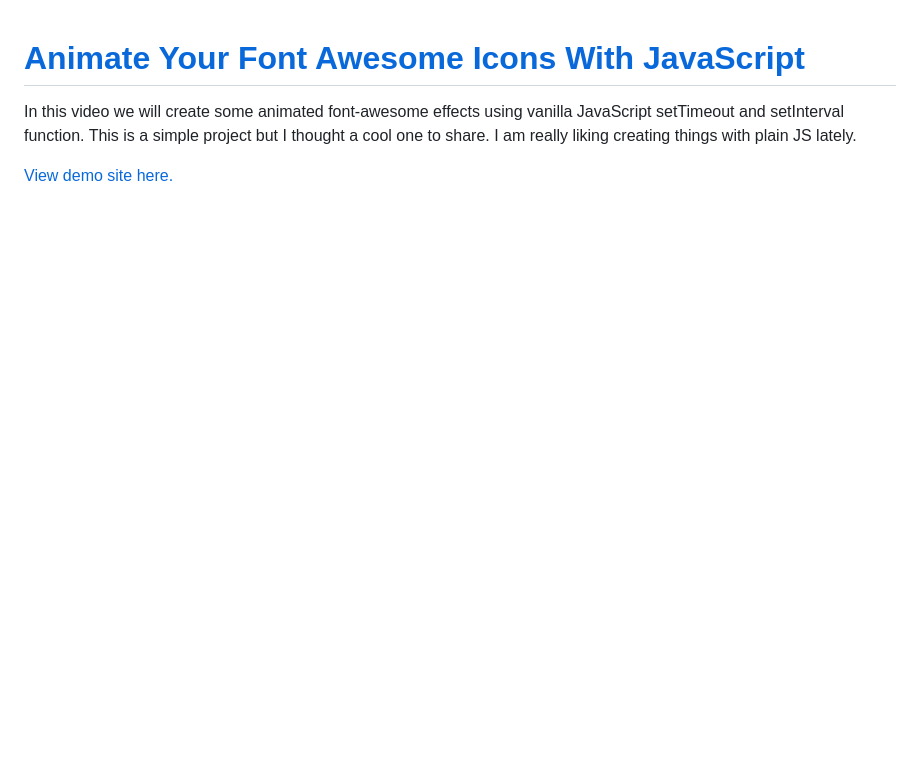
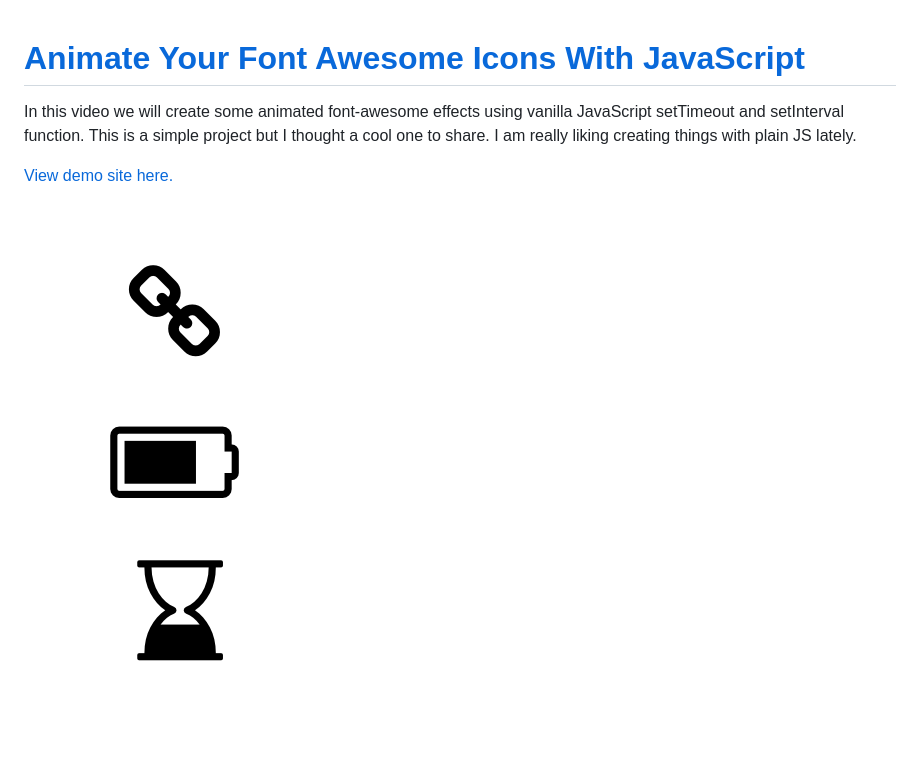
Before and after one commit to WebDevTuts/animate_fontawesome_with_js, a Markdown page: README.md, the part around the change. Rendered like a GitHub page; pictures changed too: screenshot.png (added); blank space fills up the shorter version.

Commit message:
Add screenshot

```diff
--- a/README.md
+++ b/README.md
@@ -3,3 +3,5 @@
 In this video we will create some animated font-awesome effects using vanilla JavaScript setTimeout and setInterval function. This is a simple project but I thought a cool one to share. I am really liking creating things with plain JS lately.
 
 [View demo site here.](https://webdevtuts.github.io/animate_fontawesome_with_js/)
+
+![Preview](screenshot.png)
```
